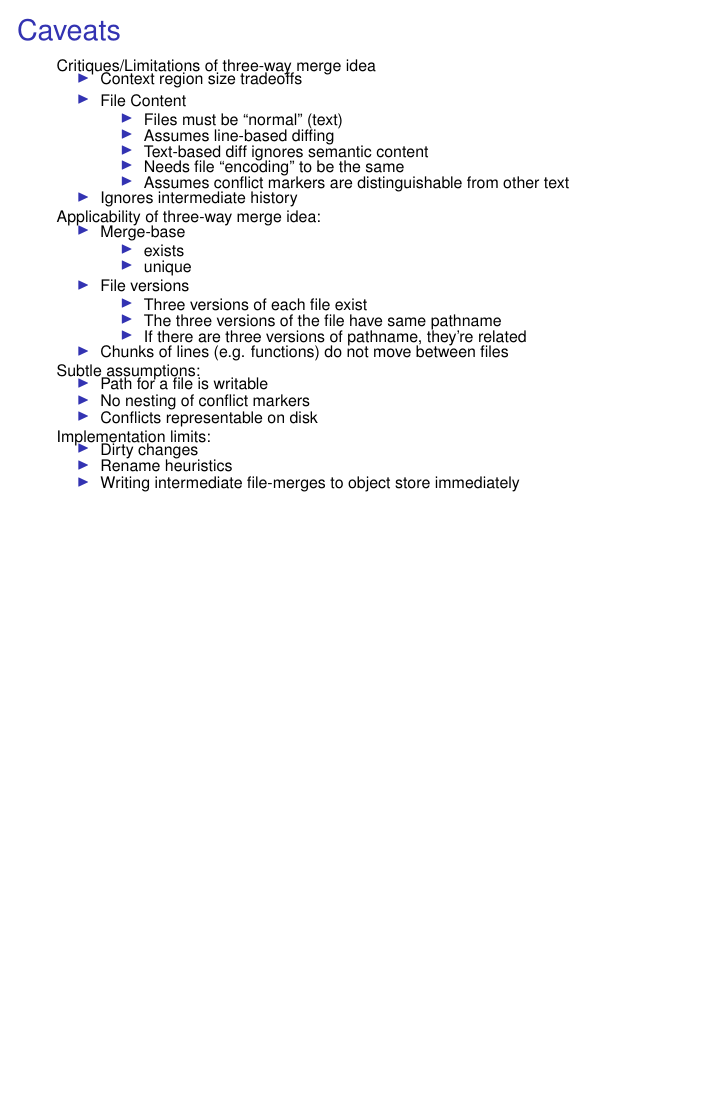
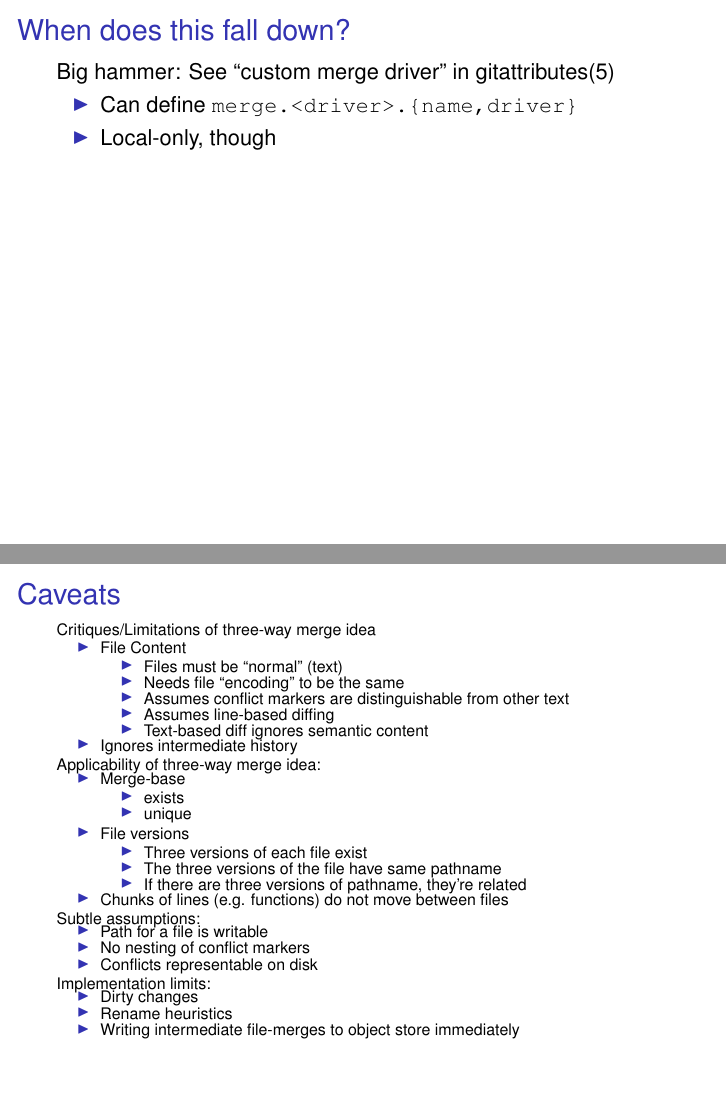
Before and after one commit to newren/how-merge-works, LaTeX slides (how-merge-works.tex): page 32 of 32 before the commit and pages 50 and 51 of 51 after it, the two joined at a grey line, the shorter picture padded with empty space. Compiled offline with pdfLaTeX.

Commit message:
Add slides assumptions on file-content for three-way-content-merge to work

```diff
--- a/how-merge-works.tex
+++ b/how-merge-works.tex
@@ -408,3 +408,47 @@
 
 \section{Caveats}
 \begin{frame}
+  \frametitle{When does this fall down?}
+
+  \only<1-17>{
+  Under what circumstances is using this algorithm the wrong way to merge
+  three versions of the file?
+  }
+
+  \only<2-4>{
+  \begin{itemize}
+    \item Files must be ``normal'' (text)
+    \only<3->{
+    \begin{itemize}
+      \item binaries
+      \item symlinks
+      \item submodules
+    \end{itemize}
+    }
+  \end{itemize}
+  }
+  \only<4>{
+    Managing: git has some smarts (and some dumbs) for merging these
+    file types; look for ``binary'' in gitattributes(5).
+  }
+
+  \only<5-7>{
+  \begin{itemize}
+    \item Needs file ``encoding'' to be the same
+    \only<6>{
+    \begin{itemize}
+      \item ASCII vs. EBCDIC
+      \item CR vs. CRLF
+      \item whitespace normalization
+      \item unicode normalization
+      \item other programmatic modifications -- indentation, etc.
+    \end{itemize}
+    }
+  \end{itemize}
+  }
+  \only<7>{
+  Managing:
+  \begin{itemize}
+    \item Strategy options:
+    \begin{itemize}
+      \item -Xrenormalize
@@ -410,0 +460,75 @@
+    \end{itemize}
+    \item Config options:
+    \begin{itemize}
+      \item merge.renormalize
+    \end{itemize}
+    \item Important manpages:
+    \begin{itemize}
+      \item git-merge(1) ({\tiny ``MERGE STRATEGIES'' (recursive),
+                          ``CONFIGURATION''})
+      \item gitattributes(5)
+    \end{itemize}
+  \end{itemize}
+  }
+
+  \only<8-10>{
+  \begin{itemize}
+    \item Assumes conflict markers are distinguishable from other text
+    \only<9->{
+    \begin{itemize}
+      \item What if you're writing documentation about how conflicts work?
+    \end{itemize}
+    }
+  \end{itemize}
+  }
+  \only<10>{
+  Managing: See ``conflict-marker-size'' in gitattributes(5)
+  }
+
+  \only<11-13>{
+  \begin{itemize}
+    \item Assumes line-based (vs. word-based) diffing
+    \only<12->{
+    \begin{itemize}
+      \item books
+      \item documentation
+      \item articles
+    \end{itemize}
+    }
+  \end{itemize}
+  }
+  \only<13>{
+    Managing: Um...don't re-wrap or just suck up extra conflicts?
+  }
+
+  \only<14-17>{
+  \begin{itemize}
+    \item Text-based diff ignores (most) semantic content
+    \only<15->{
+    \begin{itemize}
+      \item both branches add a new import on the same line
+      \item one branch adds call to a function, another adds an argument to it
+    \end{itemize}
+    }
+  \end{itemize}
+  }
+  \only<16-17>{
+  \begin{multicols}{2}
+    File from branch A:\\
+    {\footnotesize\texttt{%
+    ...                             \\
+    {\color{myred}-def inspect\_ship(cannons, mast)} \\
+    {\color{mygreen}+def inspect\_ship(cannons, mast, plank)} \\
+    ...                             \\
+    }}
+    \columnbreak
+    \pause
+    Different file from branch B:\\
+    {\footnotesize\texttt{%
+    ...                             \\
+    {\color{mygreen}+inspect\_ship(MHWCK\_045026, big\_pole)} \\
+    ...
+    }}
+  \end{multicols}%
+  }
+  \only<17>{
@@ -411,22 +540,31 @@
+  \only<18-19>{
+    Big hammer: See ``custom merge driver'' in gitattributes(5)
+    \only<19>{
+    \begin{itemize}
+      \item Can define \texttt{merge.<driver>.\{name,driver\}}
+      \item Local-only, though
+    \end{itemize}
+    }
+  }
+
+\end{frame}
+
+%%%%%%%%%%%%%%%%%%%%%%%%%%%%%%%%%%%%%%%%%%%%%%%%%%%%%%%%%%%%%%%%%%%%%%%%%%
+
+\section{Caveats}
+\begin{frame}
   \frametitle{Caveats}
 
   {\scriptsize
 
   Critiques/Limitations of three-way merge idea\\[-0.5\baselineskip]
   \begin{myitemize}
-    \item Context region size tradeoffs%; issues:
-      %* what's the correct size for the context region?  too small?  too big?
-      %* example: import/include statements -- context lines irrelevant
     \item File Content
       \begin{myitemize}\scriptsize
         \item Files must be ``normal'' (text)%; counter-examples:
           %* binary
           %* symlinks
           %* submodules
-        \item Assumes line-based diffing%; issues:
-          %* journal, documentation, word-based articles
-        \item Text-based diff ignores semantic content%; issues:
-          %* one branch adds call to a function, another adds an argument to it
         \item Needs file ``encoding'' to be the same% (merge.renormalize); issues:
           %* ASCII vs. EBCDIC (yeah, sure)
           %* CR vs. CRLF (happens...)
@@ -435,6 +573,10 @@
           %* other programmatic modifications -- indentation, etc.?
         \item Assumes conflict markers are distinguishable from other text
           % What if you're writing documenting, about how git-merge works?
+        \item Assumes line-based diffing%; issues:
+          %* journal, documentation, word-based articles
+        \item Text-based diff ignores semantic content%; issues:
+          %* one branch adds call to a function, another adds an argument to it
       \end{myitemize}\vspace*{-0.3\baselineskip}
     \item Ignores intermediate history%; issues:
       %* "fix" applied on both sides, then reverted on one side because it's
```
Also changed, not shown: how-merge-works.tex (10 more changed lines).
